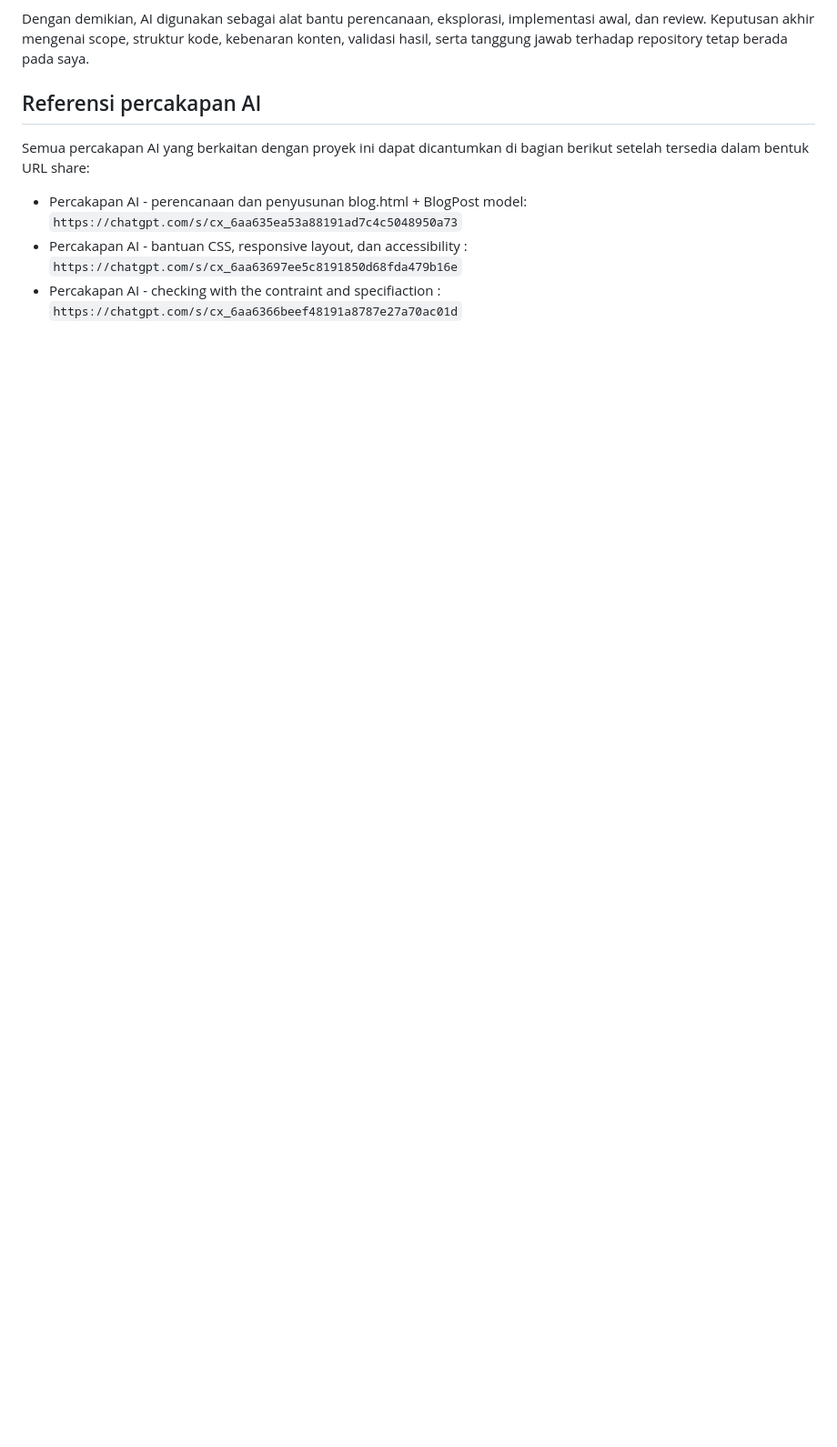
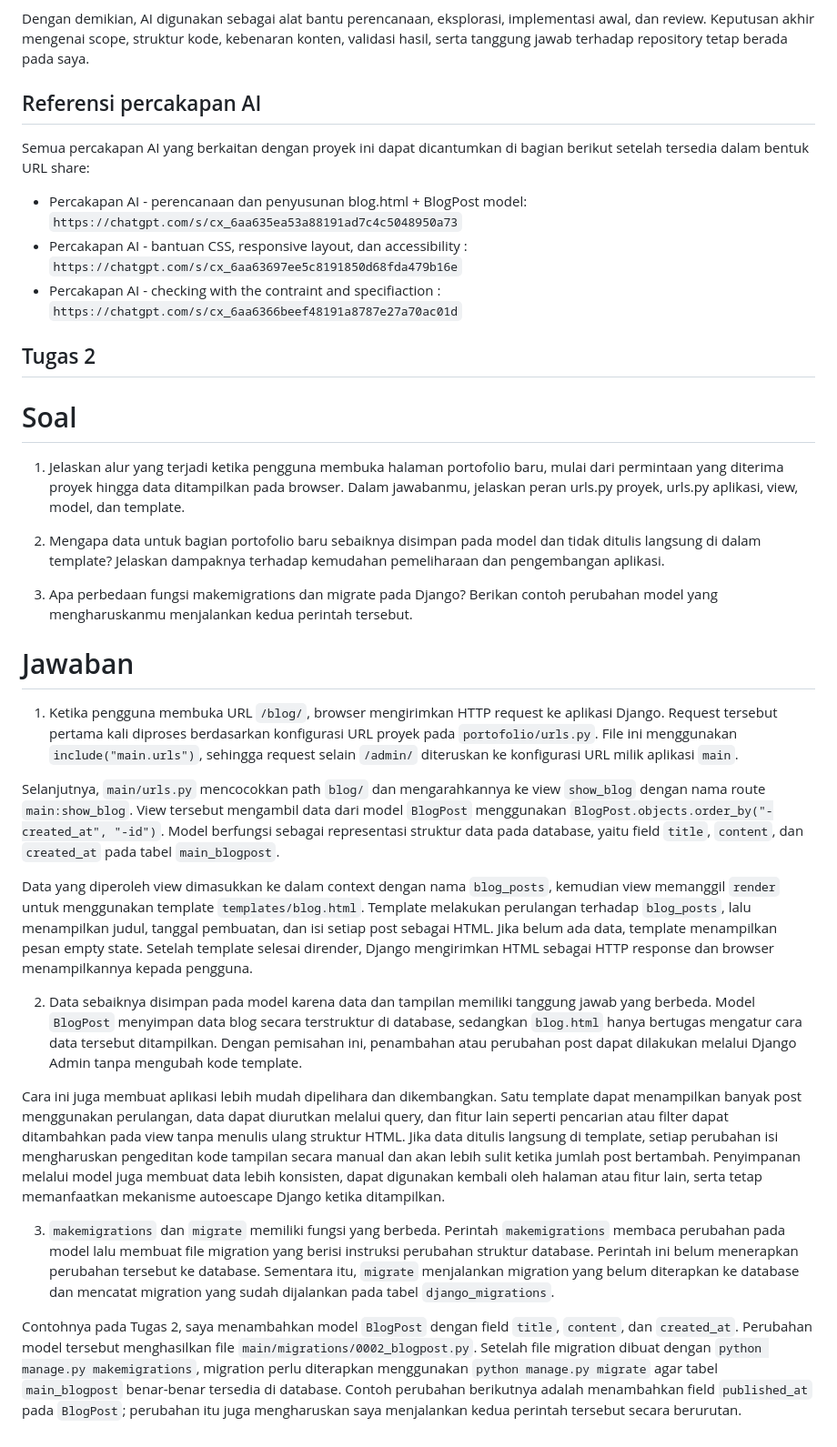
Before and after one commit to victorimans/myportofolio, a Markdown page: README.md, the part around the change. Shown at 91% size. Rendered like a GitHub page; blank space fills up the shorter version.

Commit message:
Docs : Tugas Refleksi 2 dengan jawabannya

```diff
--- a/README.md
+++ b/README.md
@@ -98,3 +98,27 @@ Semua percakapan AI yang berkaitan dengan proyek ini dapat dicantumkan di bagian
 - Percakapan AI - perencanaan dan penyusunan blog.html + BlogPost model: `https://chatgpt.com/s/cx_6aa635ea53a88191ad7c4c5048950a73`
 - Percakapan AI -  bantuan CSS, responsive layout, dan accessibility : `https://chatgpt.com/s/cx_6aa63697ee5c8191850d68fda479b16e`
 - Percakapan AI - checking with the contraint and specifiaction : `https://chatgpt.com/s/cx_6aa6366beef48191a8787e27a70ac01d`
+
+
+## Tugas 2
+# Soal
+1. Jelaskan alur yang terjadi ketika pengguna membuka halaman portofolio baru, mulai dari permintaan yang diterima proyek hingga data ditampilkan pada browser. Dalam jawabanmu, jelaskan peran urls.py proyek, urls.py aplikasi, view, model, dan template.
+
+2. Mengapa data untuk bagian portofolio baru sebaiknya disimpan pada model dan tidak ditulis langsung di dalam template? Jelaskan dampaknya terhadap kemudahan pemeliharaan dan pengembangan aplikasi.
+
+3. Apa perbedaan fungsi makemigrations dan migrate pada Django? Berikan contoh perubahan model yang mengharuskanmu menjalankan kedua perintah tersebut.
+
+# Jawaban
+1. Ketika pengguna membuka URL `/blog/`, browser mengirimkan HTTP request ke aplikasi Django. Request tersebut pertama kali diproses berdasarkan konfigurasi URL proyek pada `portofolio/urls.py`. File ini menggunakan `include("main.urls")`, sehingga request selain `/admin/` diteruskan ke konfigurasi URL milik aplikasi `main`.
+
+Selanjutnya, `main/urls.py` mencocokkan path `blog/` dan mengarahkannya ke view `show_blog` dengan nama route `main:show_blog`. View tersebut mengambil data dari model `BlogPost` menggunakan `BlogPost.objects.order_by("-created_at", "-id")`. Model berfungsi sebagai representasi struktur data pada database, yaitu field `title`, `content`, dan `created_at` pada tabel `main_blogpost`.
+
+Data yang diperoleh view dimasukkan ke dalam context dengan nama `blog_posts`, kemudian view memanggil `render` untuk menggunakan template `templates/blog.html`. Template melakukan perulangan terhadap `blog_posts`, lalu menampilkan judul, tanggal pembuatan, dan isi setiap post sebagai HTML. Jika belum ada data, template menampilkan pesan empty state. Setelah template selesai dirender, Django mengirimkan HTML sebagai HTTP response dan browser menampilkannya kepada pengguna.
+
+2. Data sebaiknya disimpan pada model karena data dan tampilan memiliki tanggung jawab yang berbeda. Model `BlogPost` menyimpan data blog secara terstruktur di database, sedangkan `blog.html` hanya bertugas mengatur cara data tersebut ditampilkan. Dengan pemisahan ini, penambahan atau perubahan post dapat dilakukan melalui Django Admin tanpa mengubah kode template.
+
+Cara ini juga membuat aplikasi lebih mudah dipelihara dan dikembangkan. Satu template dapat menampilkan banyak post menggunakan perulangan, data dapat diurutkan melalui query, dan fitur lain seperti pencarian atau filter dapat ditambahkan pada view tanpa menulis ulang struktur HTML. Jika data ditulis langsung di template, setiap perubahan isi mengharuskan pengeditan kode tampilan secara manual dan akan lebih sulit ketika jumlah post bertambah. Penyimpanan melalui model juga membuat data lebih konsisten, dapat digunakan kembali oleh halaman atau fitur lain, serta tetap memanfaatkan mekanisme autoescape Django ketika ditampilkan.
+
+3. `makemigrations` dan `migrate` memiliki fungsi yang berbeda. Perintah `makemigrations` membaca perubahan pada model lalu membuat file migration yang berisi instruksi perubahan struktur database. Perintah ini belum menerapkan perubahan tersebut ke database. Sementara itu, `migrate` menjalankan migration yang belum diterapkan ke database dan mencatat migration yang sudah dijalankan pada tabel `django_migrations`.
+
+Contohnya pada Tugas 2, saya menambahkan model `BlogPost` dengan field `title`, `content`, dan `created_at`. Perubahan model tersebut menghasilkan file `main/migrations/0002_blogpost.py`. Setelah file migration dibuat dengan `python manage.py makemigrations`, migration perlu diterapkan menggunakan `python manage.py migrate` agar tabel `main_blogpost` benar-benar tersedia di database. Contoh perubahan berikutnya adalah menambahkan field `published_at` pada `BlogPost`; perubahan itu juga mengharuskan saya menjalankan kedua perintah tersebut secara berurutan.
```
